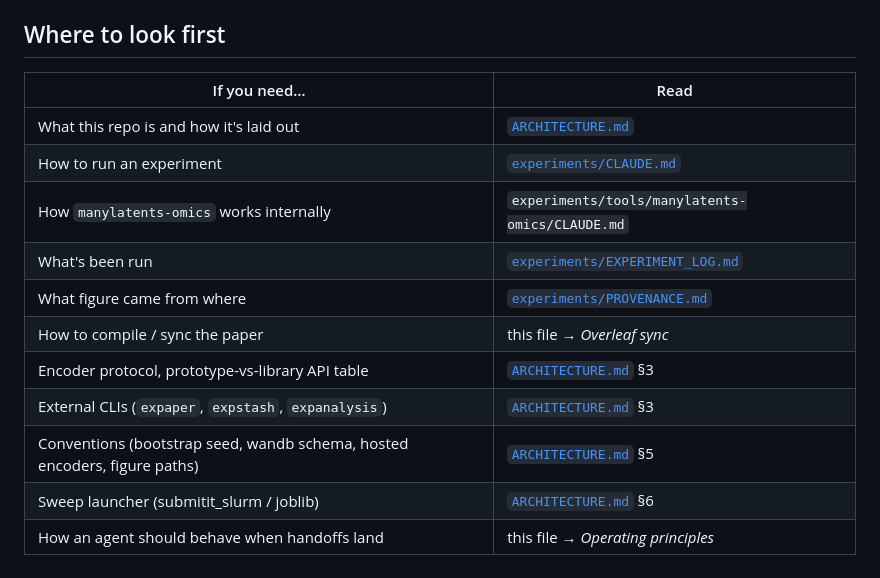
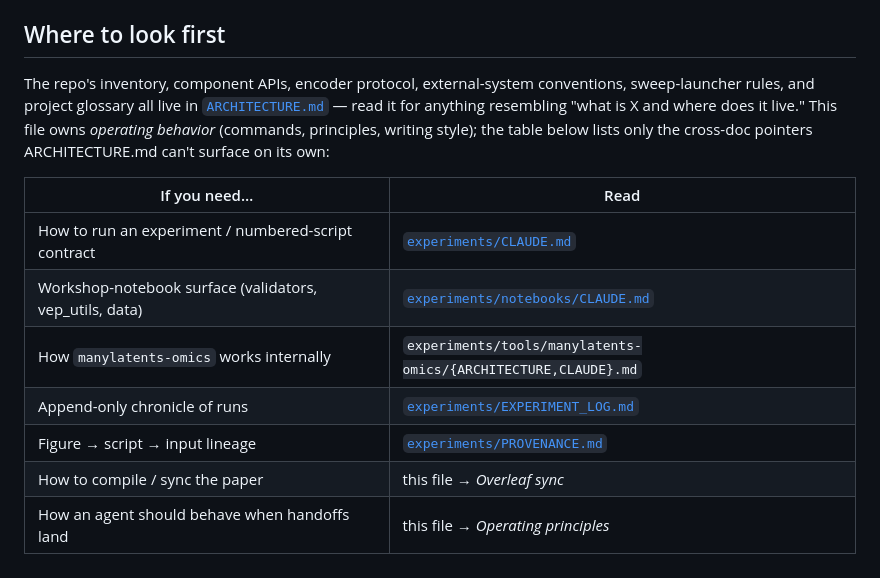
Before and after one commit to latent-reasoning-works/lrw-vep-ub2026, a Markdown page: CLAUDE.md, the part around the change. Drawn GitHub-style.

Commit message:
CLAUDE.md: collapse "Where to look first" — defer to ARCHITECTURE TOC
The previous table had 11 rows; 6 pointed at specific ARCHITECTURE.md
sections (§3 encoder protocol, §3 external CLIs, §5 conventions, §6
sweep launcher, etc.) — duplicating ARCH's own TOC and at risk of
drift if ARCH renumbers.

Replaced with a one-paragraph deference + a 7-row table covering only
the cross-doc pointers ARCH can't surface on its own: sibling CLAUDE.md
files (experiments/, experiments/notebooks/, submodule), chronicle
files (EXPERIMENT_LOG, PROVENANCE), and self-pointers (Overleaf sync,
Operating principles).

Net: -4 rows. The deference paragraph also makes the split principle
explicit — "ARCHITECTURE.md owns inventory + APIs + conventions; this
file owns operating behavior."

```diff
--- a/CLAUDE.md
+++ b/CLAUDE.md
@@ -14,18 +14,21 @@ contract. The submodule at
 
 ## Where to look first
 
+The repo's inventory, component APIs, encoder protocol, external-system
+conventions, sweep-launcher rules, and project glossary all live in
+[`ARCHITECTURE.md`](./ARCHITECTURE.md) — read it for anything resembling
+"what is X and where does it live." This file owns *operating behavior*
+(commands, principles, writing style); the table below lists only the
+cross-doc pointers ARCHITECTURE.md can't surface on its own:
+
 | If you need… | Read |
 |---|---|
-| What this repo is and how it's laid out | [`ARCHITECTURE.md`](./ARCHITECTURE.md) |
-| How to run an experiment | [`experiments/CLAUDE.md`](./experiments/CLAUDE.md) |
-| How `manylatents-omics` works internally | `experiments/tools/manylatents-omics/CLAUDE.md` |
-| What's been run | [`experiments/EXPERIMENT_LOG.md`](./experiments/EXPERIMENT_LOG.md) |
-| What figure came from where | [`experiments/PROVENANCE.md`](./experiments/PROVENANCE.md) |
+| How to run an experiment / numbered-script contract | [`experiments/CLAUDE.md`](./experiments/CLAUDE.md) |
+| Workshop-notebook surface (validators, vep_utils, data) | [`experiments/notebooks/CLAUDE.md`](./experiments/notebooks/CLAUDE.md) |
+| How `manylatents-omics` works internally | `experiments/tools/manylatents-omics/{ARCHITECTURE,CLAUDE}.md` |
+| Append-only chronicle of runs | [`experiments/EXPERIMENT_LOG.md`](./experiments/EXPERIMENT_LOG.md) |
+| Figure → script → input lineage | [`experiments/PROVENANCE.md`](./experiments/PROVENANCE.md) |
 | How to compile / sync the paper | this file → *Overleaf sync* |
-| Encoder protocol, prototype-vs-library API table | [`ARCHITECTURE.md`](./ARCHITECTURE.md) §3 |
-| External CLIs (`expaper`, `expstash`, `expanalysis`) | [`ARCHITECTURE.md`](./ARCHITECTURE.md) §3 |
-| Conventions (bootstrap seed, wandb schema, hosted encoders, figure paths) | [`ARCHITECTURE.md`](./ARCHITECTURE.md) §5 |
-| Sweep launcher (submitit_slurm / joblib) | [`ARCHITECTURE.md`](./ARCHITECTURE.md) §6 |
 | How an agent should behave when handoffs land | this file → *Operating principles* |
 
 ## Operating principles
```
